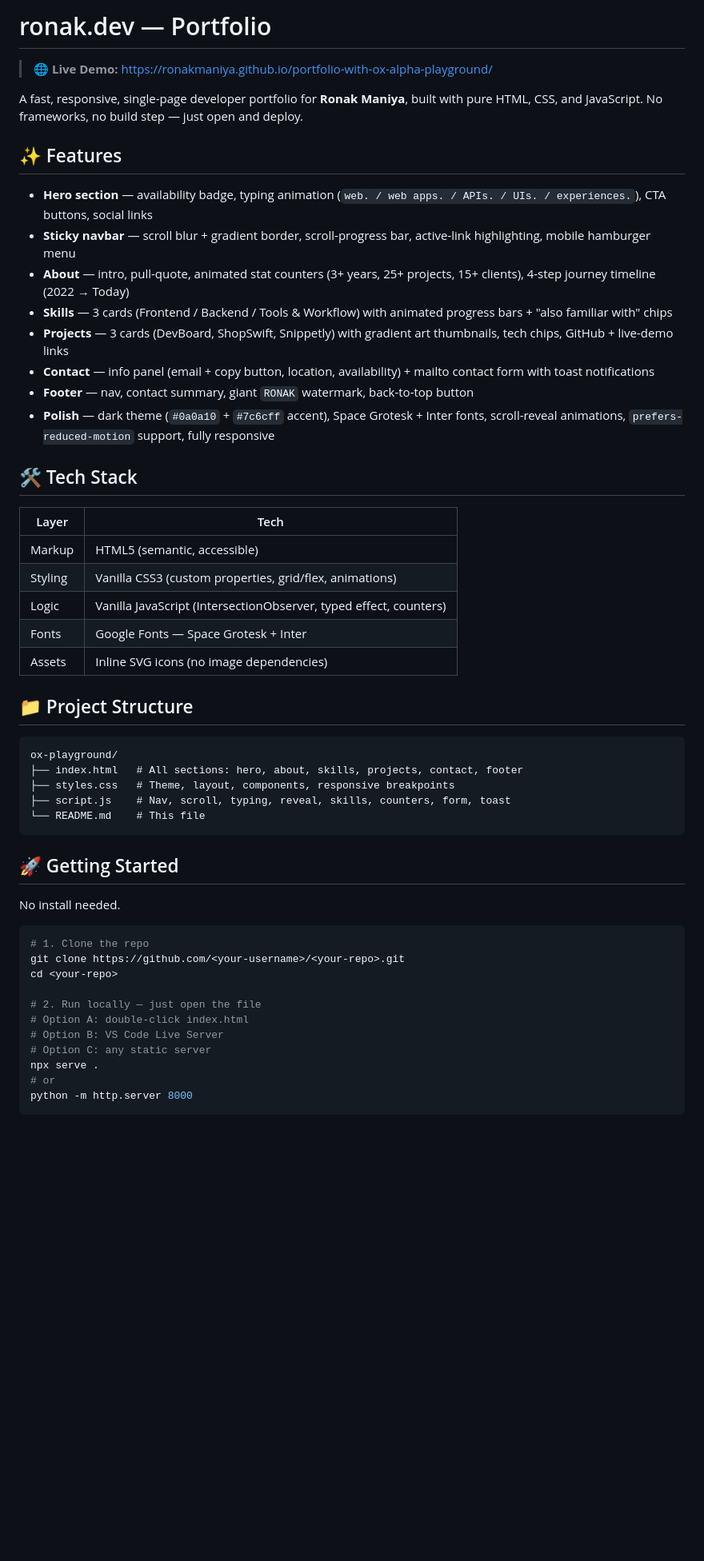
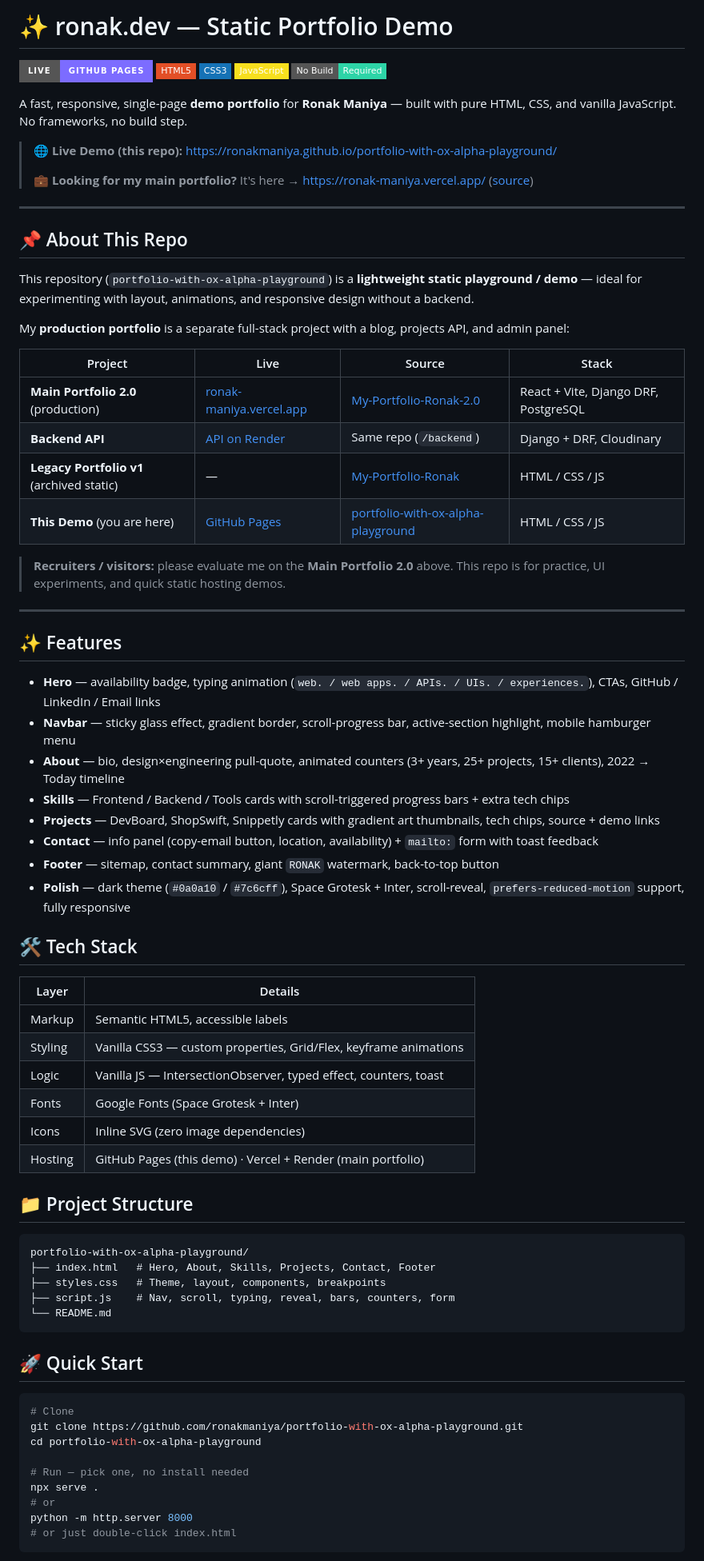
Before and after one commit to ronakmaniya/portfolio-with-ox-alpha-playground, a Markdown page: README.md, the part around one of its changes. Shown at 80% size. Rendered like a GitHub page; badges without logos; blank space fills up the shorter version.

Commit message:
Docs: professional README with main portfolio links

````diff
--- a/README.md
+++ b/README.md
@@ -1,55 +1,79 @@
-# ronak.dev — Portfolio
+# ✨ ronak.dev — Static Portfolio Demo
 
-> 🌐 **Live Demo:** https://ronakmaniya.github.io/portfolio-with-ox-alpha-playground/
+![Live](https://img.shields.io/badge/Live-GitHub_Pages-7c6cff?style=for-the-badge&logo=github)
+![HTML5](https://img.shields.io/badge/HTML5-E34F26?style=flat-square&logo=html5&logoColor=white)
+![CSS3](https://img.shields.io/badge/CSS3-1572B6?style=flat-square&logo=css3&logoColor=white)
+![JavaScript](https://img.shields.io/badge/JavaScript-F7DF1E?style=flat-square&logo=javascript&logoColor=black)
+![No Build](https://img.shields.io/badge/No_Build-Required-2dd4a7?style=flat-square)
 
-A fast, responsive, single-page developer portfolio for **Ronak Maniya**, built with pure HTML, CSS, and JavaScript. No frameworks, no build step — just open and deploy.
+A fast, responsive, single-page **demo portfolio** for **Ronak Maniya** — built with pure HTML, CSS, and vanilla JavaScript. No frameworks, no build step.
+
+> 🌐 **Live Demo (this repo):** https://ronakmaniya.github.io/portfolio-with-ox-alpha-playground/
+>
+> 💼 **Looking for my main portfolio?** It's here → https://ronak-maniya.vercel.app/ ([source](https://github.com/ronakmaniya/My-Portfolio-Ronak-2.0))
+
+---
+
+## 📌 About This Repo
+
+This repository (`portfolio-with-ox-alpha-playground`) is a **lightweight static playground / demo** — ideal for experimenting with layout, animations, and responsive design without a backend.
+
+My **production portfolio** is a separate full-stack project with a blog, projects API, and admin panel:
+
+| Project | Live | Source | Stack |
+|---------|------|--------|-------|
+| **Main Portfolio 2.0** (production) | [ronak-maniya.vercel.app](https://ronak-maniya.vercel.app/) | [My-Portfolio-Ronak-2.0](https://github.com/ronakmaniya/My-Portfolio-Ronak-2.0) | React + Vite, Django DRF, PostgreSQL |
+| **Backend API** | [API on Render](https://my-portfolio-ronak-2-0-backend.onrender.com/) | Same repo (`/backend`) | Django + DRF, Cloudinary |
+| **Legacy Portfolio v1** (archived static) | — | [My-Portfolio-Ronak](https://github.com/ronakmaniya/My-Portfolio-Ronak) | HTML / CSS / JS |
+| **This Demo** (you are here) | [GitHub Pages](https://ronakmaniya.github.io/portfolio-with-ox-alpha-playground/) | [portfolio-with-ox-alpha-playground](https://github.com/ronakmaniya/portfolio-with-ox-alpha-playground) | HTML / CSS / JS |
+
+> **Recruiters / visitors:** please evaluate me on the **Main Portfolio 2.0** above. This repo is for practice, UI experiments, and quick static hosting demos.
+
+---
 
 ## ✨ Features
 
-- **Hero section** — availability badge, typing animation (`web. / web apps. / APIs. / UIs. / experiences.`), CTA buttons, social links
-- **Sticky navbar** — scroll blur + gradient border, scroll-progress bar, active-link highlighting, mobile hamburger menu
-- **About** — intro, pull-quote, animated stat counters (3+ years, 25+ projects, 15+ clients), 4-step journey timeline (2022 → Today)
-- **Skills** — 3 cards (Frontend / Backend / Tools & Workflow) with animated progress bars + "also familiar with" chips
-- **Projects** — 3 cards (DevBoard, ShopSwift, Snippetly) with gradient art thumbnails, tech chips, GitHub + live-demo links
-- **Contact** — info panel (email + copy button, location, availability) + mailto contact form with toast notifications
-- **Footer** — nav, contact summary, giant `RONAK` watermark, back-to-top button
-- **Polish** — dark theme (`#0a0a10` + `#7c6cff` accent), Space Grotesk + Inter fonts, scroll-reveal animations, `prefers-reduced-motion` support, fully responsive
+- **Hero** — availability badge, typing animation (`web. / web apps. / APIs. / UIs. / experiences.`), CTAs, GitHub / LinkedIn / Email links
+- **Navbar** — sticky glass effect, gradient border, scroll-progress bar, active-section highlight, mobile hamburger menu
+- **About** — bio, design×engineering pull-quote, animated counters (3+ years, 25+ projects, 15+ clients), 2022 → Today timeline
+- **Skills** — Frontend / Backend / Tools cards with scroll-triggered progress bars + extra tech chips
+- **Projects** — DevBoard, ShopSwift, Snippetly cards with gradient art thumbnails, tech chips, source + demo links
+- **Contact** — info panel (copy-email button, location, availability) + `mailto:` form with toast feedback
+- **Footer** — sitemap, contact summary, giant `RONAK` watermark, back-to-top button
+- **Polish** — dark theme (`#0a0a10` / `#7c6cff`), Space Grotesk + Inter, scroll-reveal, `prefers-reduced-motion` support, fully responsive
 
 ## 🛠️ Tech Stack
 
-| Layer | Tech |
-|-------|------|
-| Markup | HTML5 (semantic, accessible) |
-| Styling | Vanilla CSS3 (custom properties, grid/flex, animations) |
-| Logic | Vanilla JavaScript (IntersectionObserver, typed effect, counters) |
-| Fonts | Google Fonts — Space Grotesk + Inter |
-| Assets | Inline SVG icons (no image dependencies) |
+| Layer | Details |
+|-------|---------|
+| Markup | Semantic HTML5, accessible labels |
+| Styling | Vanilla CSS3 — custom properties, Grid/Flex, keyframe animations |
+| Logic | Vanilla JS — IntersectionObserver, typed effect, counters, toast |
+| Fonts | Google Fonts (Space Grotesk + Inter) |
+| Icons | Inline SVG (zero image dependencies) |
+| Hosting | GitHub Pages (this demo) · Vercel + Render (main portfolio) |
 
 ## 📁 Project Structure
 
 ```
-ox-playground/
-├── index.html   # All sections: hero, about, skills, projects, contact, footer
-├── styles.css   # Theme, layout, components, responsive breakpoints
-├── script.js    # Nav, scroll, typing, reveal, skills, counters, form, toast
-└── README.md    # This file
+portfolio-with-ox-alpha-playground/
+├── index.html   # Hero, About, Skills, Projects, Contact, Footer
+├── styles.css   # Theme, layout, components, breakpoints
+├── script.js    # Nav, scroll, typing, reveal, bars, counters, form
+└── README.md
 ```
 
-## 🚀 Getting Started
-
-No install needed.
+## 🚀 Quick Start
 
 ```bash
-# 1. Clone the repo
-git clone https://github.com/<your-username>/<your-repo>.git
-cd <your-repo>
+# Clone
+git clone https://github.com/ronakmaniya/portfolio-with-ox-alpha-playground.git
+cd portfolio-with-ox-alpha-playground
 
-# 2. Run locally — just open the file
-# Option A: double-click index.html
-# Option B: VS Code Live Server
-# Option C: any static server
+# Run — pick one, no install needed
 npx serve .
 # or
 python -m http.server 8000
+# or just double-click index.html
 ```
 
````
Also changed, not shown: other parts of README.md (+24 -18 lines).
